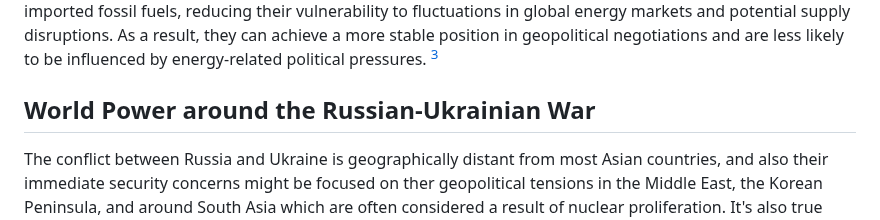
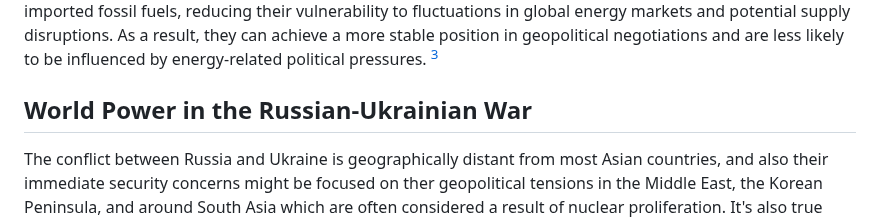
Before and after one commit to digbmc/reactor-jct, a Markdown page: present-and-future.md, the part around the change. GitHub-like rendering.

```diff
--- a/present-and-future.md
+++ b/present-and-future.md
@@ -108,7 +108,7 @@ Toth, Ferenc L. Nuclear Energy in Combating Climate Change in Asia and the Pacif
 and “Ukraine War: What Support Is China Giving Russia?” BBC News, 4 Mar. 2022, https://www.bbc.com/news/60571253. Accessed 7 July 2023.
 
 
-## World Power around the Russian-Ukrainian War
+## World Power in the Russian-Ukrainian War
 The conflict between Russia and Ukraine is geographically distant from most Asian countries, and also their immediate security concerns might be focused on ther geopolitical tensions in the Middle East, the Korean Peninsula, and around South Asia which are often considered a result of nuclear  proliferation. It's also true that the Russian-Ukrainian war has impacted global security and geopolitics, and some Asian countries' interests lies in the outcome (like China shares a border with Russia). Again economic or political ties (foreign policy objectives) to either Russia or Ukraine impacted the support for each country.  Countries with significant trade or investment links to either country tends to have a stronger incentive to monitor the situation closely due to potential economic repercussions. These alliances are also creating geopolitical blocs and influencing global power dynamics (like NATO's nuclear-sharing arrangements about the deployment of U.S. nuclear weapons in some European countries). [^4]
 
 [^4]: See:
```
